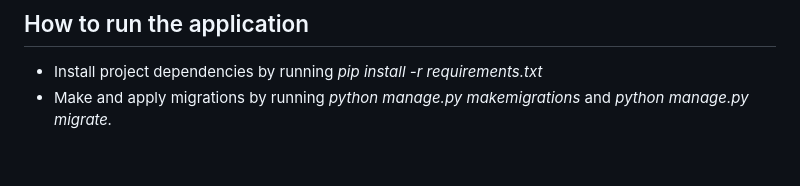
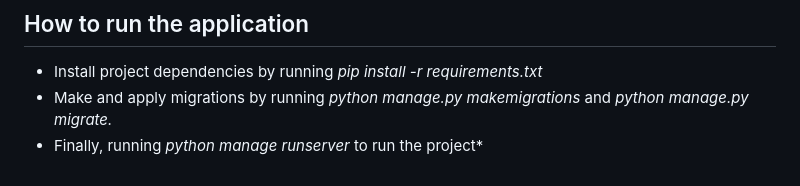
Before and after one commit to MrHighlandCN/Flashcard-CS50W-Final-Project, a Markdown page: README.md, the part around the change. Rendered like a GitHub page.

```diff
--- a/README.md
+++ b/README.md
@@ -63,3 +63,4 @@ Aside from the differences, this web application still uses the knowledge gained
 ## How to run the application
 * Install project dependencies by running *pip install -r requirements.txt*
 * Make and apply migrations by running *python manage.py makemigrations* and *python manage.py migrate.*
+* Finally, running  *python manage runserver* to run the project*
```
